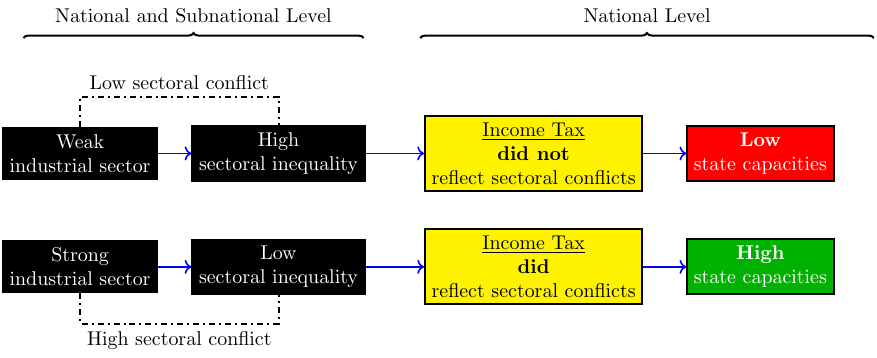
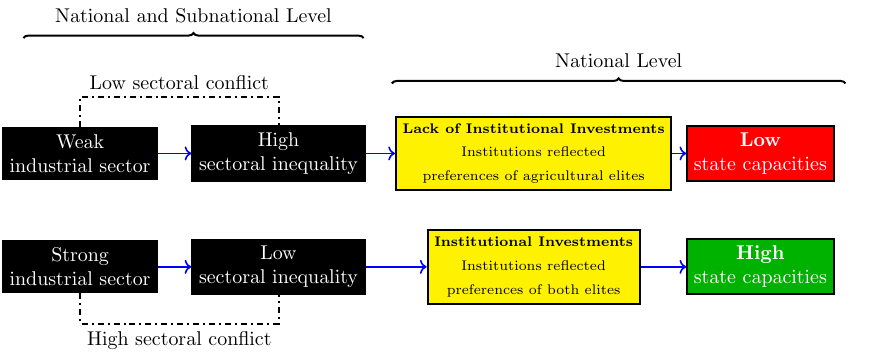
Before and after one commit to hbahamonde/Earthquake_Paper, a LaTeX figure (causal_path.tex): the whole page. Compiled offline with pdfLaTeX.

Commit message:
new causal path

```diff
--- a/causal_path.tex
+++ b/causal_path.tex
@@ -11,14 +11,14 @@
   (0,4) -- node[above=5pt] {National and Subnational Level} (6,4);
 
 \draw[decoration={brace,raise=1pt},decorate]
-  (7,4) -- node[above=5pt] {National Level} (15,4);
+  (6.5,3.2) -- node[above=5pt] {National Level} (14.5,3.2);
 
 
 % 1
 \node[draw,align=center,fill=black,text=white] (ArgumentA1) at (1,0) {Strong\\industrial sector};
 \node[draw,align=center,fill=black,text=white] (ArgumentB1) at (4.5,0) {Low\\sectoral inequality};
 
-\node[draw,align=center,fill=yellow,text=black] (ArgumentD1) at (9,0) {\underline{Income Tax}\\{\bf did}\\reflect sectoral conflicts};
+\node[draw,align=center,fill=yellow,text=black] (ArgumentD1) at (9,0) {{\scriptsize {\bf Institutional Investments}}\\{\scriptsize Institutions reflected}\\ {\scriptsize preferences of both elites}};
 
 % 1
 \node[draw,fill=black!30!green,text=white,align=center] (ArgumentA3) at (13,0) {{\bf High}\\ state capacities};
@@ -41,7 +41,7 @@
 % 2
 \node[draw,align=center,fill=black,text=white] (ArgumentA2) at (1,2) {Weak\\industrial sector};
 \node[draw,align=center,fill=black,text=white] (ArgumentB2) at (4.5,2) {High\\sectoral inequality};
-\node[draw,,align=center,fill=yellow,text=black] (ArgumentD2) at (9,2) {\underline{Income Tax}\\{\bf did not}\\reflect sectoral conflicts};
+\node[draw,,align=center,fill=yellow,text=black] (ArgumentD2) at (9,2) {{\scriptsize {\bf Lack of Institutional Investments}}\\{\scriptsize Institutions reflected}\\ {\scriptsize preferences of agricultural elites}};
 
 
 
```
Also changed, not shown: causal_path.pdf.
